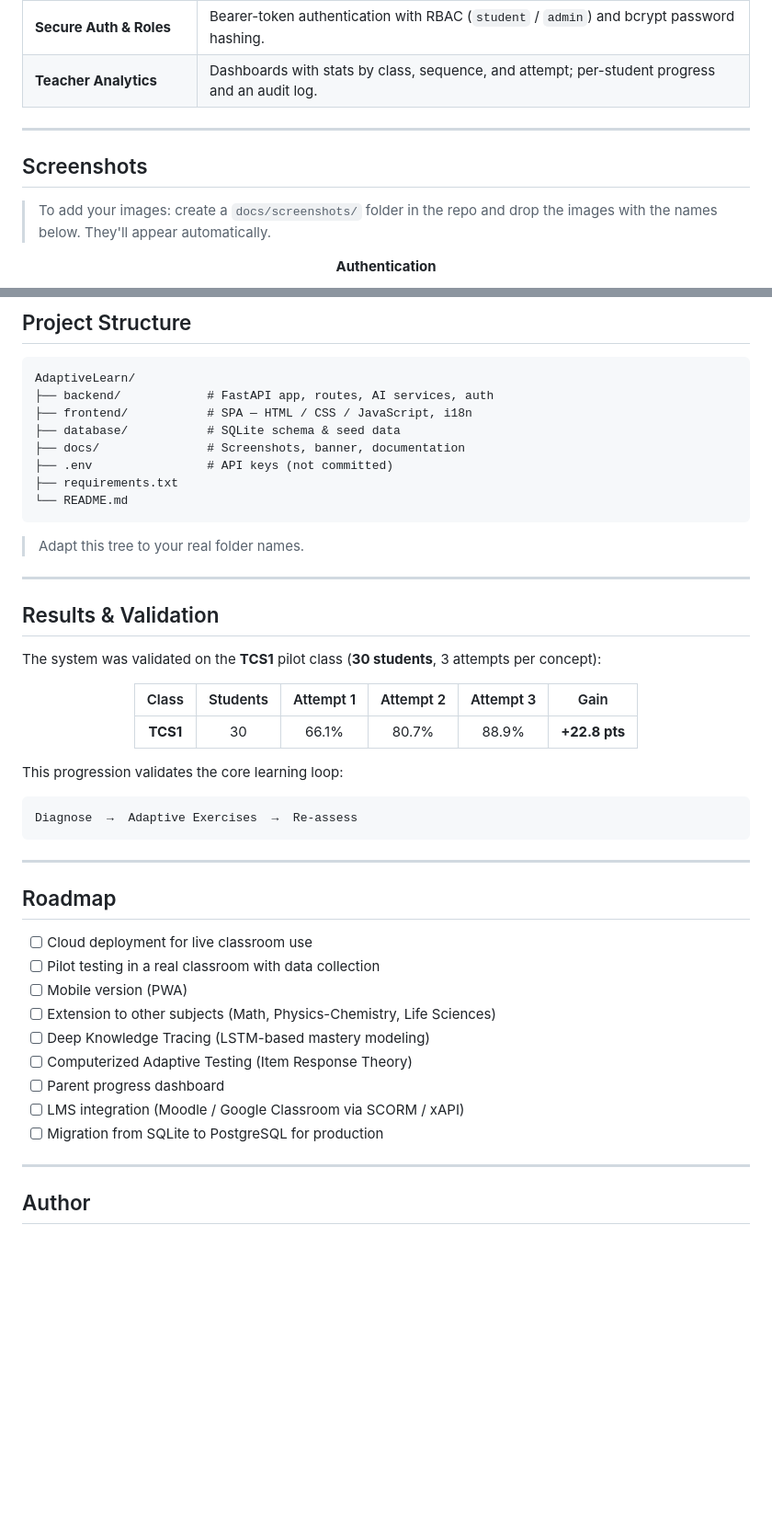
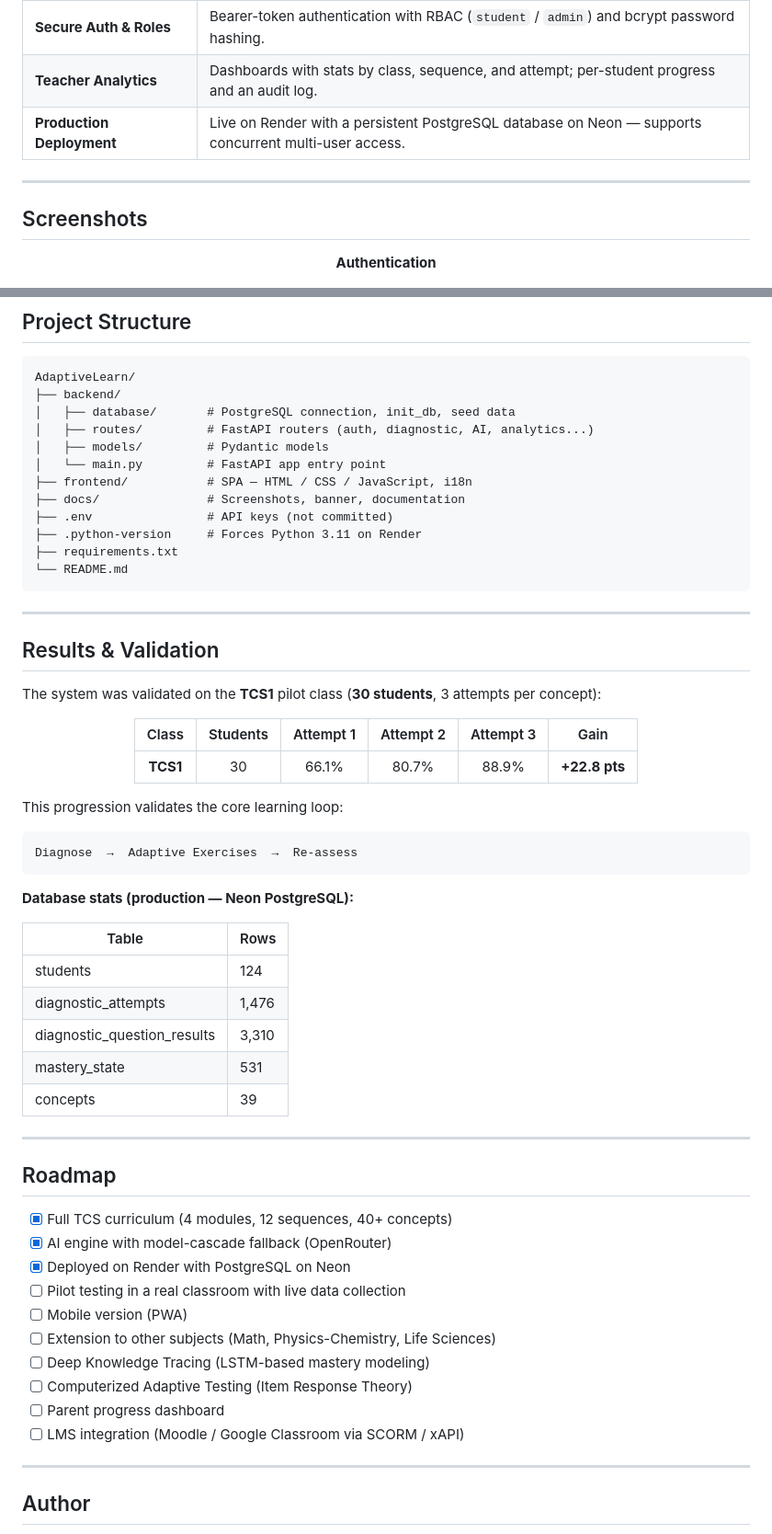
Before and after one commit to Tahainfo/AdaptiveLearn-AI-Based-Adaptive-Learning-System-for-Computer-Science---v3, a Markdown page: README.md, 2 parts joined by grey strips. Shown at 92% size. Rendered like a GitHub page; blank space fills up the shorter version.

````diff
--- a/README.md
+++ b/README.md
@@ -75,12 +82,11 @@ The platform is grounded in two pedagogical principles:
 | **Bilingual Interface** | Built-in internationalization (French / English). |
 | **Secure Auth & Roles** | Bearer-token authentication with RBAC (`student` / `admin`) and bcrypt password hashing. |
 | **Teacher Analytics** | Dashboards with stats by class, sequence, and attempt; per-student progress and an audit log. |
+| **Production Deployment** | Live on Render with a persistent PostgreSQL database on Neon — supports concurrent multi-user access. |
 
 ---
 
 ## Screenshots
-
-> To add your images: create a `docs/screenshots/` folder in the repo and drop the images with the names below. They'll appear automatically.
 
 <div align="center">
 
@@ -244,15 +282,18 @@ Then open **http://127.0.0.1:8000** in your browser.
 
 ```
 AdaptiveLearn/
-├── backend/            # FastAPI app, routes, AI services, auth
+├── backend/
+│   ├── database/       # PostgreSQL connection, init_db, seed data
+│   ├── routes/         # FastAPI routers (auth, diagnostic, AI, analytics...)
+│   ├── models/         # Pydantic models
+│   └── main.py         # FastAPI app entry point
 ├── frontend/           # SPA — HTML / CSS / JavaScript, i18n
-├── database/           # SQLite schema & seed data
 ├── docs/               # Screenshots, banner, documentation
 ├── .env                # API keys (not committed)
+├── .python-version     # Forces Python 3.11 on Render
 ├── requirements.txt
 └── README.md
 ```
-> Adapt this tree to your real folder names.
 
 ---
 
@@ -274,19 +315,30 @@ This progression validates the core learning loop:
 Diagnose  →  Adaptive Exercises  →  Re-assess
 ```
 
+**Database stats (production — Neon PostgreSQL):**
+
+| Table | Rows |
+|---|---|
+| students | 124 |
+| diagnostic_attempts | 1,476 |
+| diagnostic_question_results | 3,310 |
+| mastery_state | 531 |
+| concepts | 39 |
+
 ---
 
 ## Roadmap
 
-- [ ] Cloud deployment for live classroom use
-- [ ] Pilot testing in a real classroom with data collection
+- [x] Full TCS curriculum (4 modules, 12 sequences, 40+ concepts)
+- [x] AI engine with model-cascade fallback (OpenRouter)
+- [x] Deployed on Render with PostgreSQL on Neon
+- [ ] Pilot testing in a real classroom with live data collection
 - [ ] Mobile version (PWA)
 - [ ] Extension to other subjects (Math, Physics-Chemistry, Life Sciences)
 - [ ] Deep Knowledge Tracing (LSTM-based mastery modeling)
 - [ ] Computerized Adaptive Testing (Item Response Theory)
 - [ ] Parent progress dashboard
 - [ ] LMS integration (Moodle / Google Classroom via SCORM / xAPI)
-- [ ] Migration from SQLite to PostgreSQL for production
 
 ---
 
````
Also changed, not shown: other parts of README.md (+54 -14 lines).
